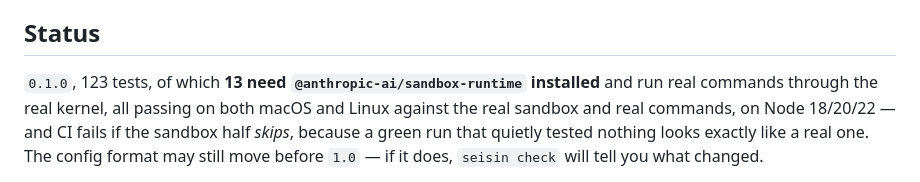
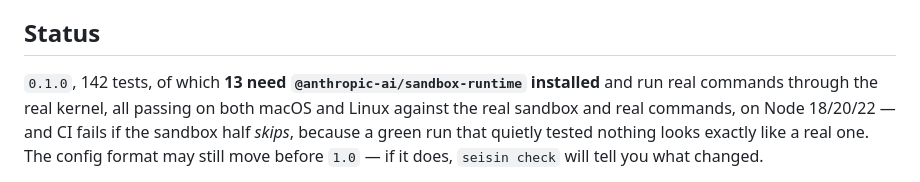
Before and after one commit to carlostapiacl/seisin, a Markdown page: README.md, the part around the change. GitHub-like rendering.

```diff
--- a/README.md
+++ b/README.md
@@ -593,7 +593,7 @@ This space already has good work, and seisin is not the first thing here:
 
 ## Status
 
-`0.1.0`, 123 tests, of which **13 need `@anthropic-ai/sandbox-runtime` installed**
+`0.1.0`, 142 tests, of which **13 need `@anthropic-ai/sandbox-runtime` installed**
 and run real commands through the real kernel, all passing on both macOS and Linux against the real
 sandbox and real commands, on Node 18/20/22 — and CI fails if the sandbox half *skips*,
 because a green run that quietly tested nothing looks exactly like a real one.
```
Also changed, not shown: docs/what-it-has-been-put-through.md (+2 -2 lines).
